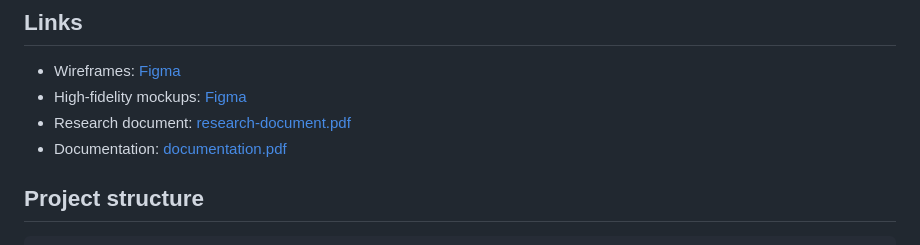
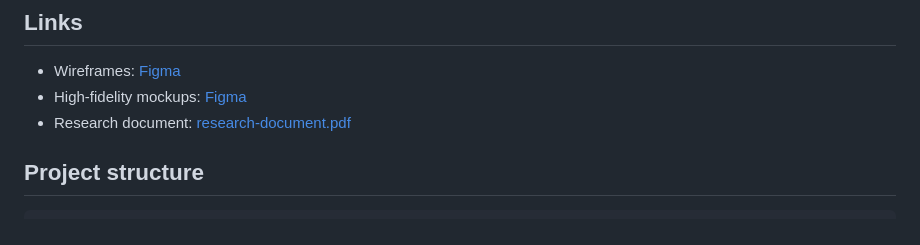
Before and after one commit to MitchellBarure/storycast, a Markdown page: README.md, the part around the change. Drawn GitHub-style.

Commit message:
Remove documentation link from README
Removed documentation link from the README.

```diff
--- a/README.md
+++ b/README.md
@@ -7,7 +7,6 @@ A small, accessible storytelling site of video and audio stories about studying
 - Wireframes: [Figma](https://www.figma.com/design/mUABK9GovTvOuVWGhHnpif/StoryCast--Mockups?node-id=2-833)
 - High-fidelity mockups: [Figma](https://www.figma.com/design/mUABK9GovTvOuVWGhHnpif/StoryCast--Mockups?node-id=0-1)
 - Research document: [research-document.pdf](research-document.pdf)
-- Documentation: [documentation.pdf](documentation.pdf)
 
 ## Project structure
 
```
